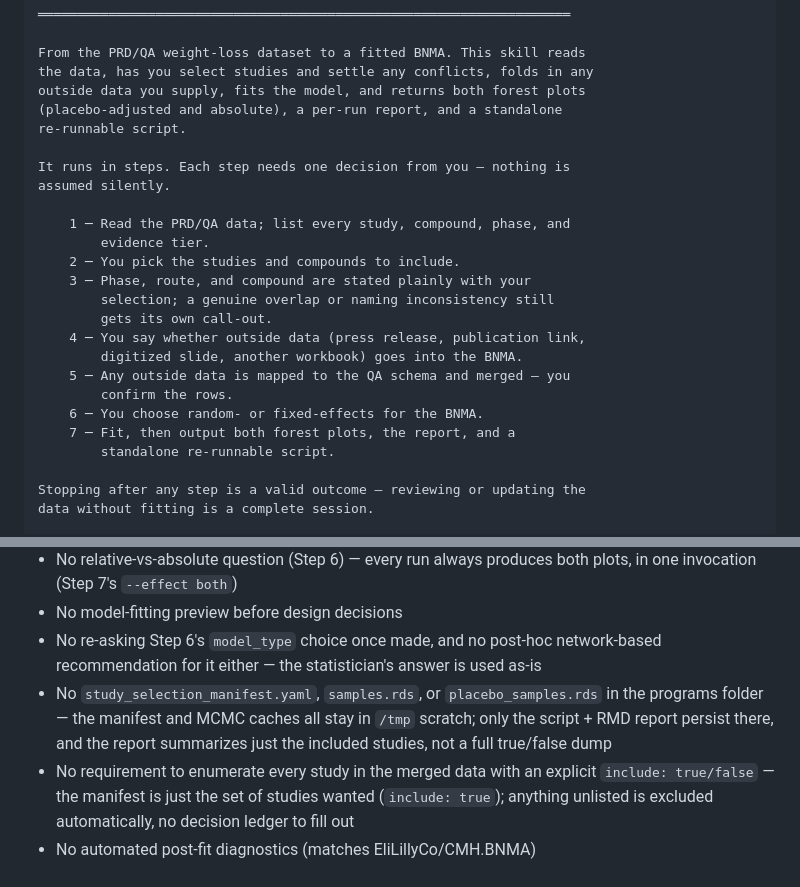
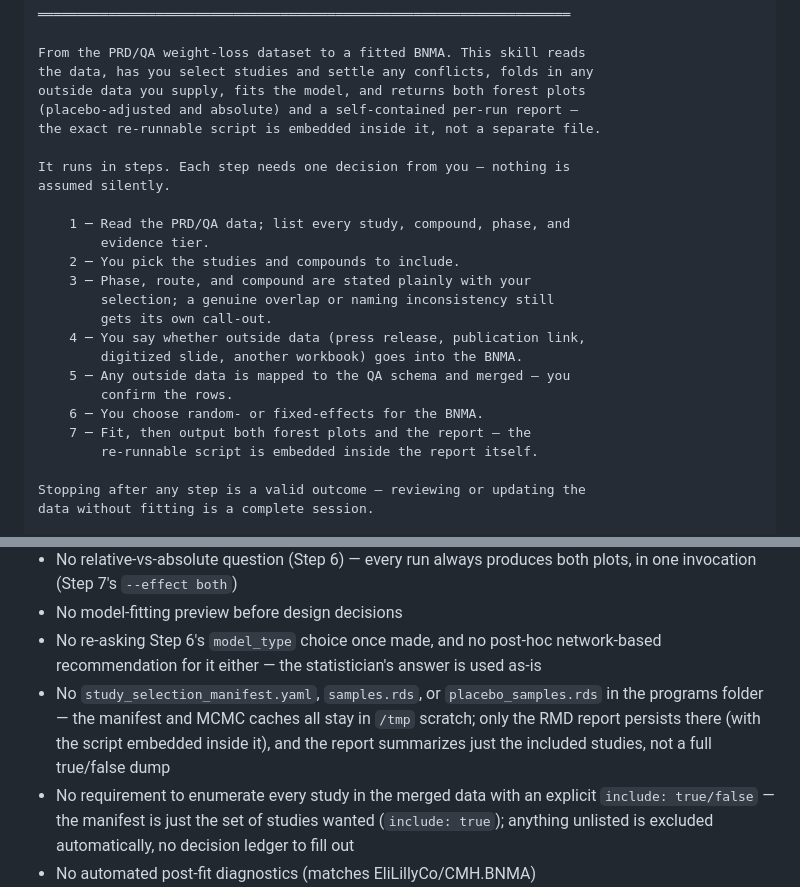
Before and after one commit to tomdelanylilly/BNMA_SKILL, a Markdown page: SKILL.md, 2 parts joined by grey strips. Rendered like a GitHub page.

Commit message:
Fix landing page and does-NOT-do list still describing a standalone script
Both the intro paragraph and banner item 7 still promised "a per-run
report, and a standalone re-runnable script" as two separate deliverables
-- stale since the script got embedded inside the report. Same issue in
the does-NOT-do list's "only the script + RMD report persist there".
Now consistent: one self-contained report, script embedded inside it.

Co-Authored-By: Lilly Code <lillycode@lilly.com>

```diff
--- a/SKILL.md
+++ b/SKILL.md
@@ -113,8 +113,8 @@ unnoticed across runs.
 From the PRD/QA weight-loss dataset to a fitted BNMA. This skill reads
 the data, has you select studies and settle any conflicts, folds in any
 outside data you supply, fits the model, and returns both forest plots
-(placebo-adjusted and absolute), a per-run report, and a standalone
-re-runnable script.
+(placebo-adjusted and absolute) and a self-contained per-run report —
+the exact re-runnable script is embedded inside it, not a separate file.
 
 It runs in steps. Each step needs one decision from you — nothing is
 assumed silently.
@@ -130,8 +130,8 @@ assumed silently.
     5 ─ Any outside data is mapped to the QA schema and merged — you
         confirm the rows.
     6 ─ You choose random- or fixed-effects for the BNMA.
-    7 ─ Fit, then output both forest plots, the report, and a
-        standalone re-runnable script.
+    7 ─ Fit, then output both forest plots and the report — the
+        re-runnable script is embedded inside the report itself.
 
 Stopping after any step is a valid outcome — reviewing or updating the
 data without fitting is a complete session.
@@ -670,9 +670,9 @@ literal, not summarized:
   is used as-is
 - No `study_selection_manifest.yaml`, `samples.rds`, or
   `placebo_samples.rds` in the programs folder — the manifest and MCMC
-  caches all stay in `/tmp` scratch; only the script + RMD report persist
-  there, and the report summarizes just the included studies, not a full
-  true/false dump
+  caches all stay in `/tmp` scratch; only the RMD report persists there
+  (with the script embedded inside it), and the report summarizes just
+  the included studies, not a full true/false dump
 - No requirement to enumerate every study in the merged data with an
   explicit `include: true/false` — the manifest is just the set of
   studies wanted (`include: true`); anything unlisted is excluded
```
